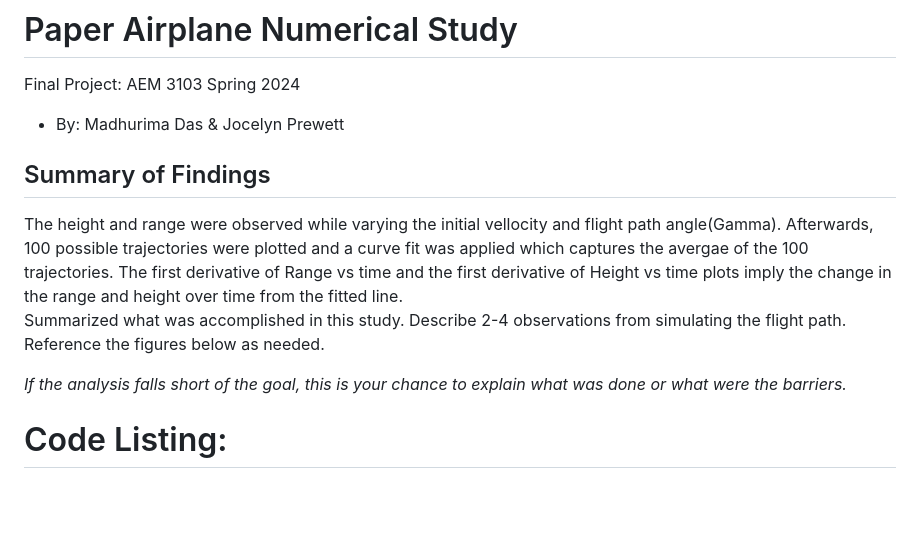
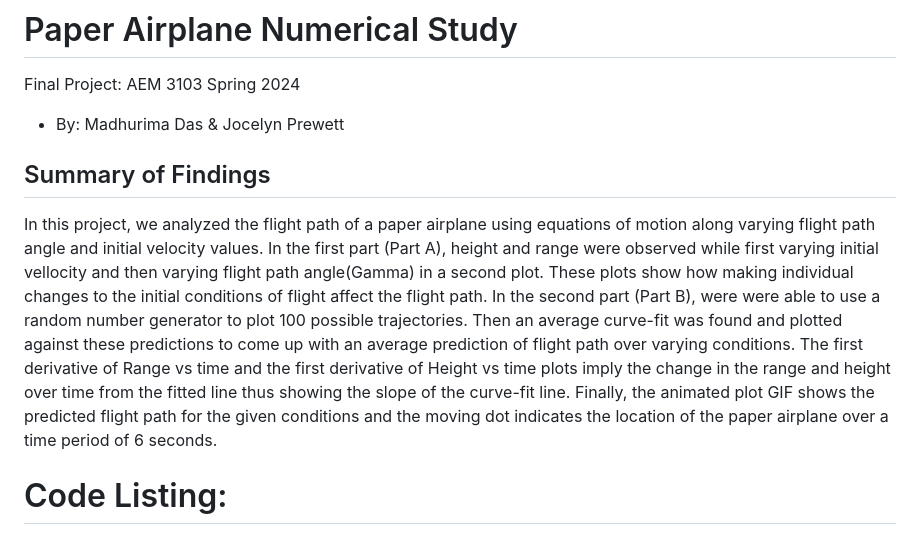
Before and after one commit to madhurimadas3/AEM3103, a Markdown page: README.md, the part around the change. Drawn GitHub-style; blank space fills up the shorter version.

Commit message:
Added/completed Summary

```diff
--- a/README.md
+++ b/README.md
@@ -4,12 +4,7 @@
 
   ## Summary of Findings
   <Show the variations studied in a table>
-The height and range were observed while varying the initial vellocity and flight path angle(Gamma). Afterwards, 100 possible trajectories were plotted and a curve fit was applied which captures the avergae of the 100 trajectories. The first derivative of Range vs time and the first derivative of Height vs time plots imply the change in the range and height over time from the fitted line.
-
-  Summarized what was accomplished in this study.  Describe 2-4 observations from simulating the flight path.
-  Reference the figures below as needed.
-
-  *If the analysis falls short of the goal, this is your chance to explain what was done or what were the barriers.*
+In this project, we analyzed the flight path of a paper airplane using equations of motion along varying flight path angle and initial velocity values. In the first part (Part A), height and range were observed while first varying initial vellocity and then varying flight path angle(Gamma) in a second plot. These plots show how making individual changes to the initial conditions of flight affect the flight path. In the second part (Part B), were were able to use a random number generator to plot 100 possible trajectories. Then an average curve-fit was found and plotted against these predictions to come up with an average prediction of flight path over varying conditions. The first derivative of Range vs time and the first derivative of Height vs time plots imply the change in the range and height over time from the fitted line thus showing the slope of the curve-fit line. Finally, the animated plot GIF shows the predicted flight path for the given conditions and the moving dot indicates the location of the paper airplane over a time period of 6 seconds.
 
   # Code Listing:
 - [PaperPlane.m](https://github.com/madhurimadas3/AEM3103/blob/af7bd46c4f5ee8da65c25e1c3dd182f89c386a7f/PaperPlane.m)
```
